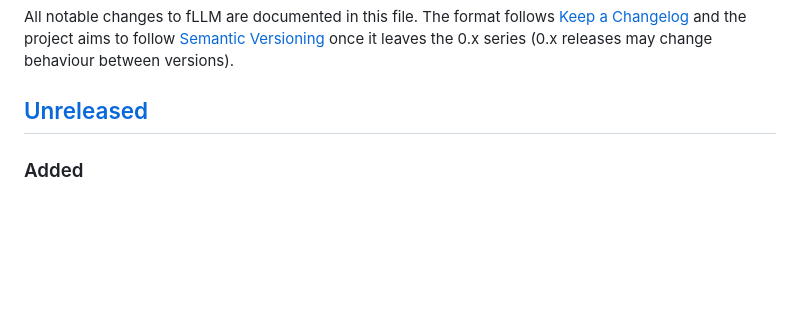
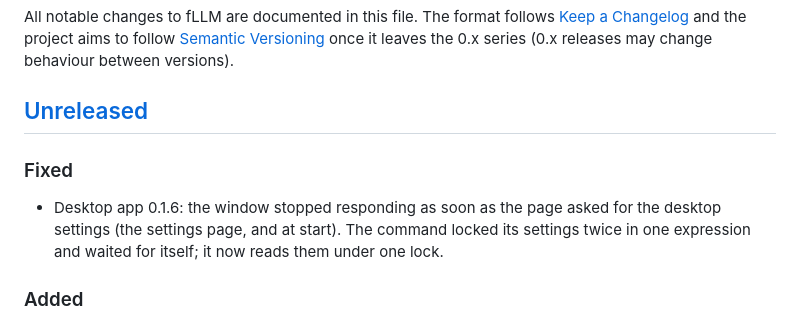
Before and after one commit to Marco-Lu2508/fLLM, a Markdown page: CHANGELOG.md, the part around the change. GitHub-like rendering; blank space fills up the shorter version.

Commit message:
changelog: desktop settings deadlock

```diff
--- a/CHANGELOG.md
+++ b/CHANGELOG.md
@@ -5,6 +5,9 @@ and the project aims to follow [Semantic Versioning](https://semver.org/) once i
 behaviour between versions).
 
 ## [Unreleased]
+
+### Fixed
+- Desktop app 0.1.6: the window stopped responding as soon as the page asked for the desktop settings (the settings page, and at start). The command locked its settings twice in one expression and waited for itself; it now reads them under one lock.
 
 ### Added
 - AMD GPUs on Windows (experimental, never run on an AMD GPU): `scripts/build-windows.ps1 -Hip` builds the HIP kernels with the ROCm / HIP SDK for Windows, the HIP runtime DLL is delay-loaded and searched at run time (the binary starts without it and falls back to Vulkan / the CPU), GPUs the build has no code for are no longer listed, and the CI workflow `windows-hip-package` and an optional `windows-hip` release job produce `fllm-windows-x86_64-msvc-hip.zip` ([docs/changes/hip.md](docs/changes/hip.md)).
```
